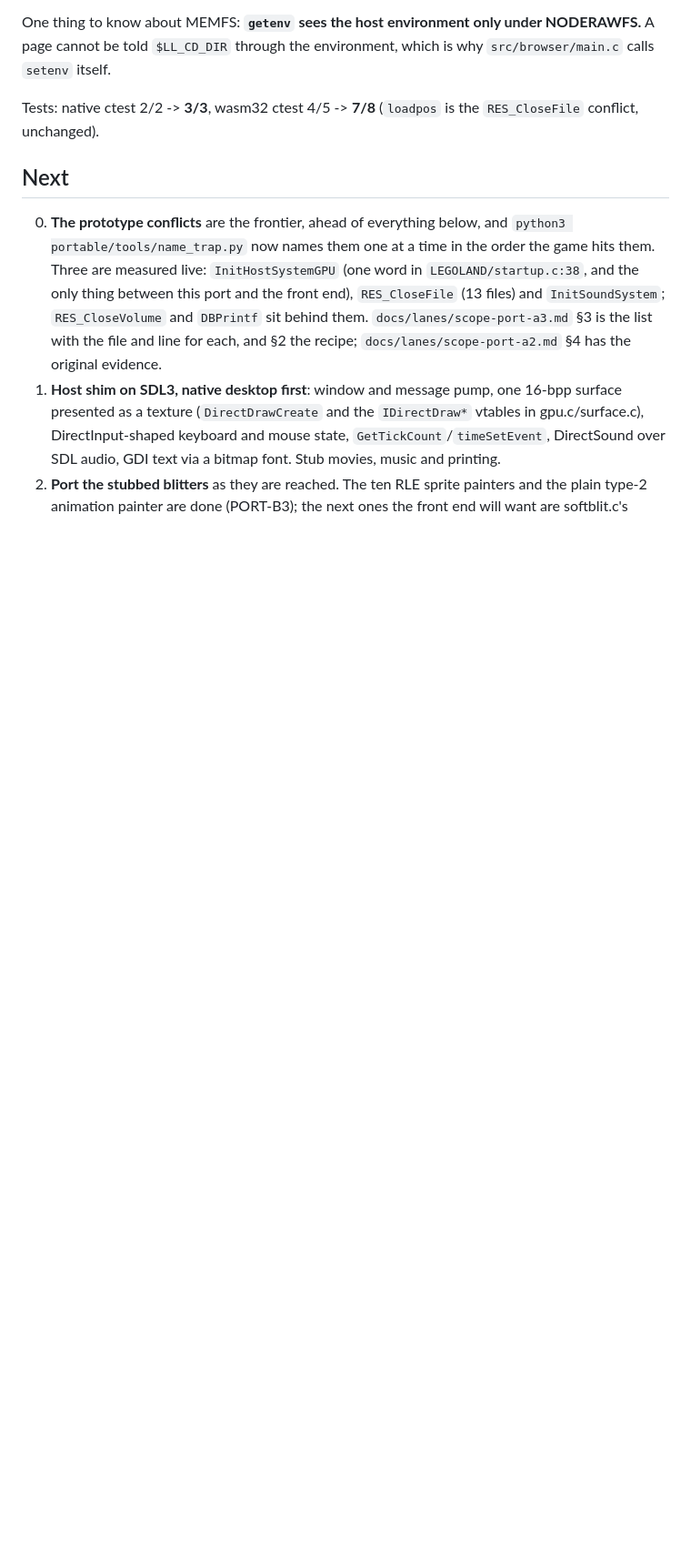
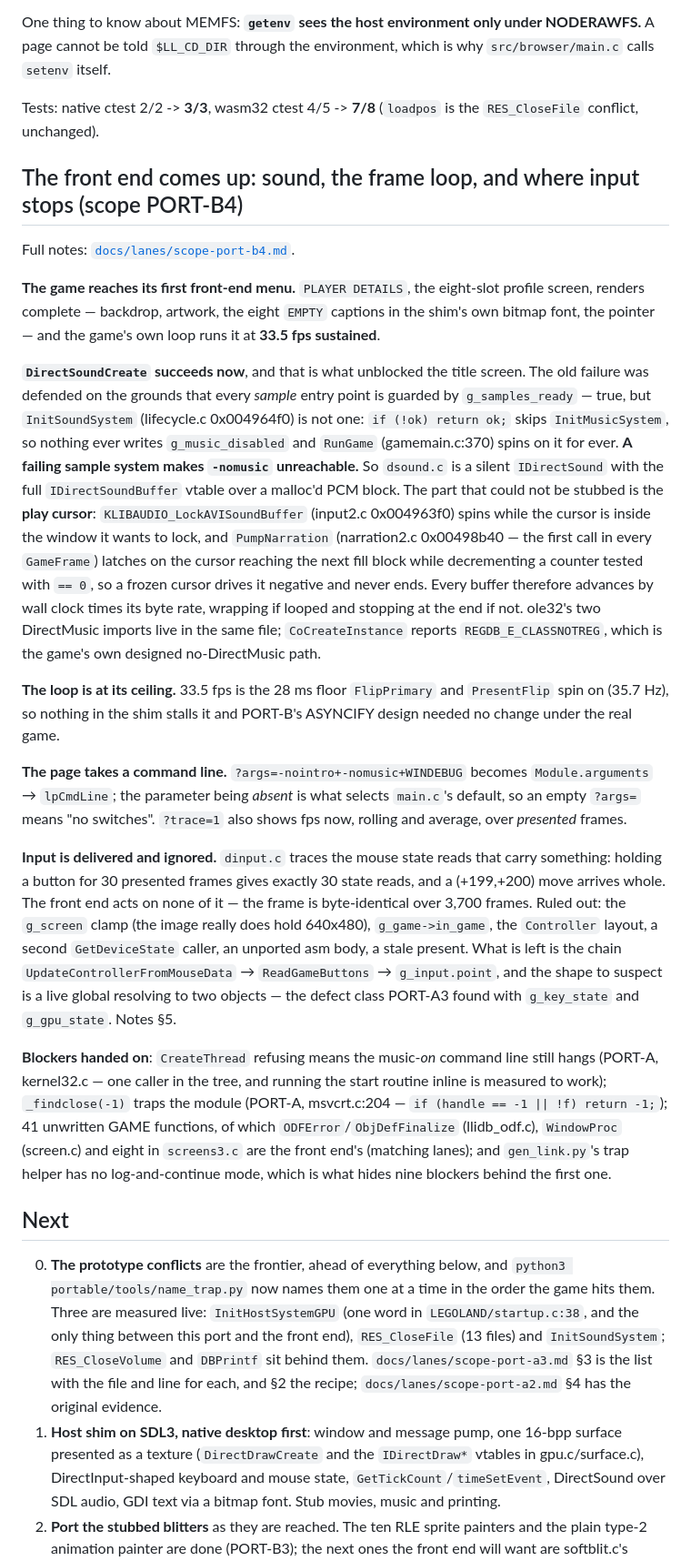
Before and after one commit to adamXbot/brickpark-browser, a Markdown page: README.md, the part around the change. Shown at 91% size. GitHub-like rendering; blank space fills up the shorter version.

Commit message:
PORT-B4: lane notes, the README section and the wave status
What the notes are for, beyond the record: §5 is the handover. Input is the open
question, and the useful thing is not a guess but the measurement plus the list
of what has been excluded -- the g_screen clamp (the image really does hold
640x480, read out of legoland.exe), g_game->in_game (it is the same field
PresentFlip tests before stamping the pointer, and the pointer IS stamped), the
Controller layout across input.c and bighelp.c, a second GetDeviceState caller,
an unported asm body (LL_UNPORTED_ASM aborts and the page runs for minutes), and
a stale present. That leaves a three-call chain to look at rather than a
subsystem, and names the defect class to suspect first.

§4 carries the four blockers with owners and, for the two that are one-liners,
the line. §B5 argues for a log-and-continue mode in gen_link's trap helper: this
lane learned nine blockers in one run that way instead of one per build, and the
first of them (ODFError) turns out to be a diagnostic printf on ordinary data --
exactly the kind of trap that should not end a run.

Co-Authored-By: Claude Fable 5.1 <noreply@anthropic.com>

```diff
--- a/README.md
+++ b/README.md
@@ -499,6 +499,62 @@ why `src/browser/main.c` calls `setenv` itself.
 Tests: native ctest 2/2 -> **3/3**, wasm32 ctest 4/5 -> **7/8** (`loadpos` is the
 `RES_CloseFile` conflict, unchanged).
 
+## The front end comes up: sound, the frame loop, and where input stops (scope PORT-B4)
+
+Full notes: [`docs/lanes/scope-port-b4.md`](../docs/lanes/scope-port-b4.md).
+
+**The game reaches its first front-end menu.** `PLAYER DETAILS`, the eight-slot
+profile screen, renders complete — backdrop, artwork, the eight `EMPTY` captions
+in the shim's own bitmap font, the pointer — and the game's own loop runs it at
+**33.5 fps sustained**.
+
+**`DirectSoundCreate` succeeds now**, and that is what unblocked the title
+screen. The old failure was defended on the grounds that every *sample* entry
+point is guarded by `g_samples_ready` — true, but `InitSoundSystem`
+(lifecycle.c 0x004964f0) is not one: `if (!ok) return ok;` skips
+`InitMusicSystem`, so nothing ever writes `g_music_disabled` and `RunGame`
+(gamemain.c:370) spins on it for ever. **A failing sample system makes `-nomusic`
+unreachable.** So `dsound.c` is a silent `IDirectSound` with the full
+`IDirectSoundBuffer` vtable over a malloc'd PCM block. The part that could not be
+stubbed is the **play cursor**: `KLIBAUDIO_LockAVISoundBuffer` (input2.c
+0x004963f0) spins while the cursor is inside the window it wants to lock, and
+`PumpNarration` (narration2.c 0x00498b40 — the first call in every `GameFrame`)
+latches on the cursor reaching the next fill block while decrementing a counter
+tested with `== 0`, so a frozen cursor drives it negative and never ends. Every
+buffer therefore advances by wall clock times its byte rate, wrapping if looped
+and stopping at the end if not. ole32's two DirectMusic imports live in the same
+file; `CoCreateInstance` reports `REGDB_E_CLASSNOTREG`, which is the game's own
+designed no-DirectMusic path.
+
+**The loop is at its ceiling.** 33.5 fps is the 28 ms floor `FlipPrimary` and
+`PresentFlip` spin on (35.7 Hz), so nothing in the shim stalls it and PORT-B's
+ASYNCIFY design needed no change under the real game.
+
+**The page takes a command line.** `?args=-nointro+-nomusic+WINDEBUG` becomes
+`Module.arguments` → `lpCmdLine`; the parameter being *absent* is what selects
+`main.c`'s default, so an empty `?args=` means "no switches". `?trace=1` also
+shows fps now, rolling and average, over *presented* frames.
+
+**Input is delivered and ignored.** `dinput.c` traces the mouse state reads that
+carry something: holding a button for 30 presented frames gives exactly 30 state
+reads, and a (+199,+200) move arrives whole. The front end acts on none of it —
+the frame is byte-identical over 3,700 frames. Ruled out: the `g_screen`
+clamp (the image really does hold 640x480), `g_game->in_game`, the `Controller`
+layout, a second `GetDeviceState` caller, an unported asm body, a stale present.
+What is left is the chain `UpdateControllerFromMouseData` → `ReadGameButtons` →
+`g_input.point`, and the shape to suspect is a live global resolving to two
+objects — the defect class PORT-A3 found with `g_key_state` and `g_gpu_state`.
+Notes §5.
+
+**Blockers handed on**: `CreateThread` refusing means the music-*on* command line
+still hangs (PORT-A, kernel32.c — one caller in the tree, and running the start
+routine inline is measured to work); `_findclose(-1)` traps the module (PORT-A,
+msvcrt.c:204 — `if (handle == -1 || !f) return -1;`); 41 unwritten GAME functions,
+of which `ODFError`/`ObjDefFinalize` (llidb_odf.c), `WindowProc` (screen.c) and
+eight in `screens3.c` are the front end's (matching lanes); and `gen_link.py`'s
+trap helper has no log-and-continue mode, which is what hides nine blockers
+behind the first one.
+
 ## Next
 
 0. **The prototype conflicts** are the frontier, ahead of everything below, and
```
